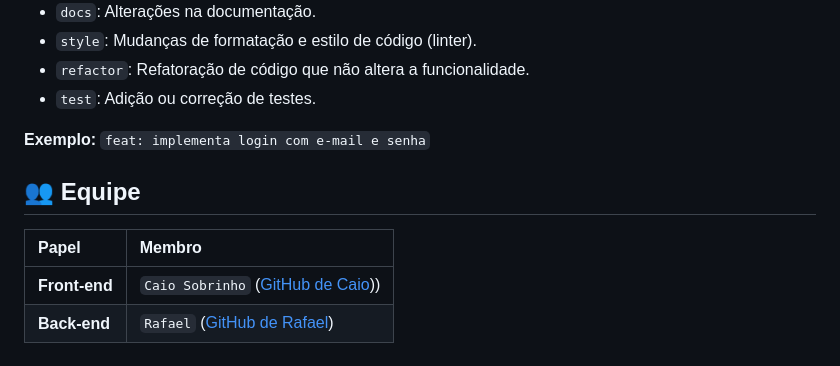
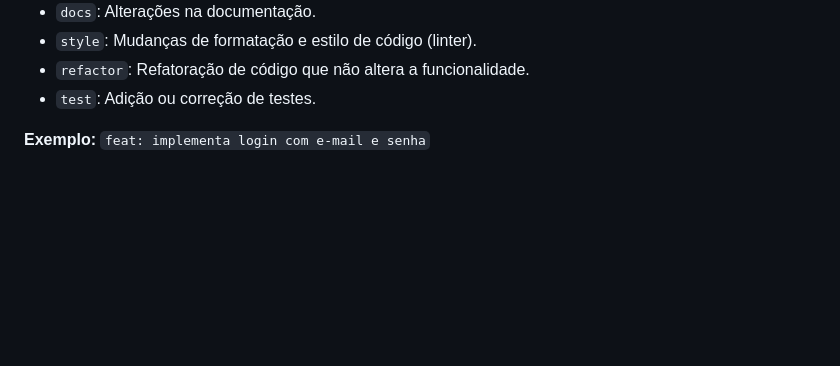
Before and after one commit to kvag0/Phato, a Markdown page: README.md, the part around the change printed below. Drawn GitHub-style; blank space fills up the shorter version.

```diff
--- a/README.md
+++ b/README.md
@@ -127,10 +79,3 @@ Usamos "Commits Semânticos" para manter nosso histórico limpo e legível. A es
 * `test`: Adição ou correção de testes.
 
 **Exemplo:** `feat: implementa login com e-mail e senha`
-
-## 👥 Equipe
-
-| Papel       | Membro                                       |
-| :---------- | :------------------------------------------- |
-| **Front-end** | `Caio Sobrinho` ([GitHub de Caio](https://github.com/kvag0))) |
-| **Back-end** | `Rafael` ([GitHub de Rafael](https://github.com/rafamontilla))   |
```
Also changed, not shown: other parts of README.md (+3 -51 lines).
